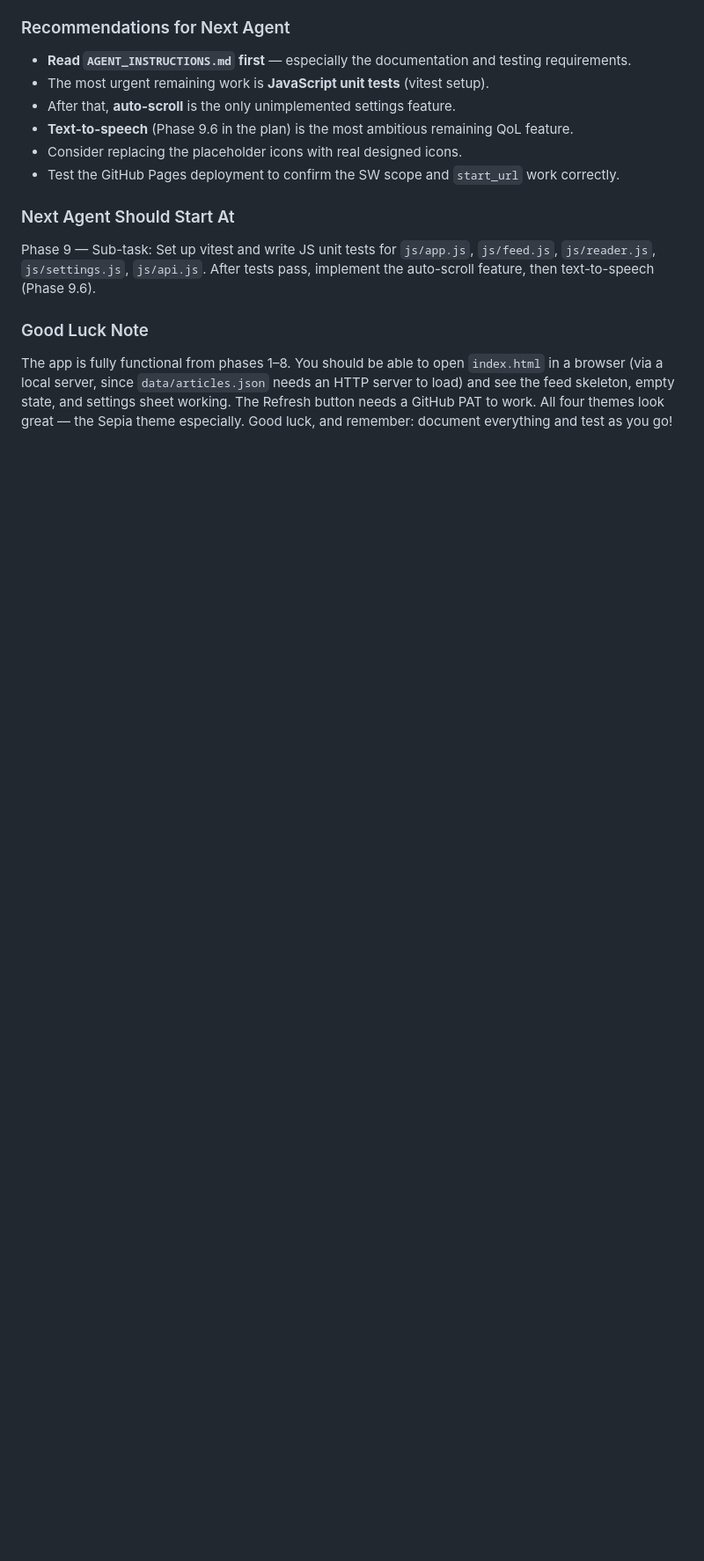
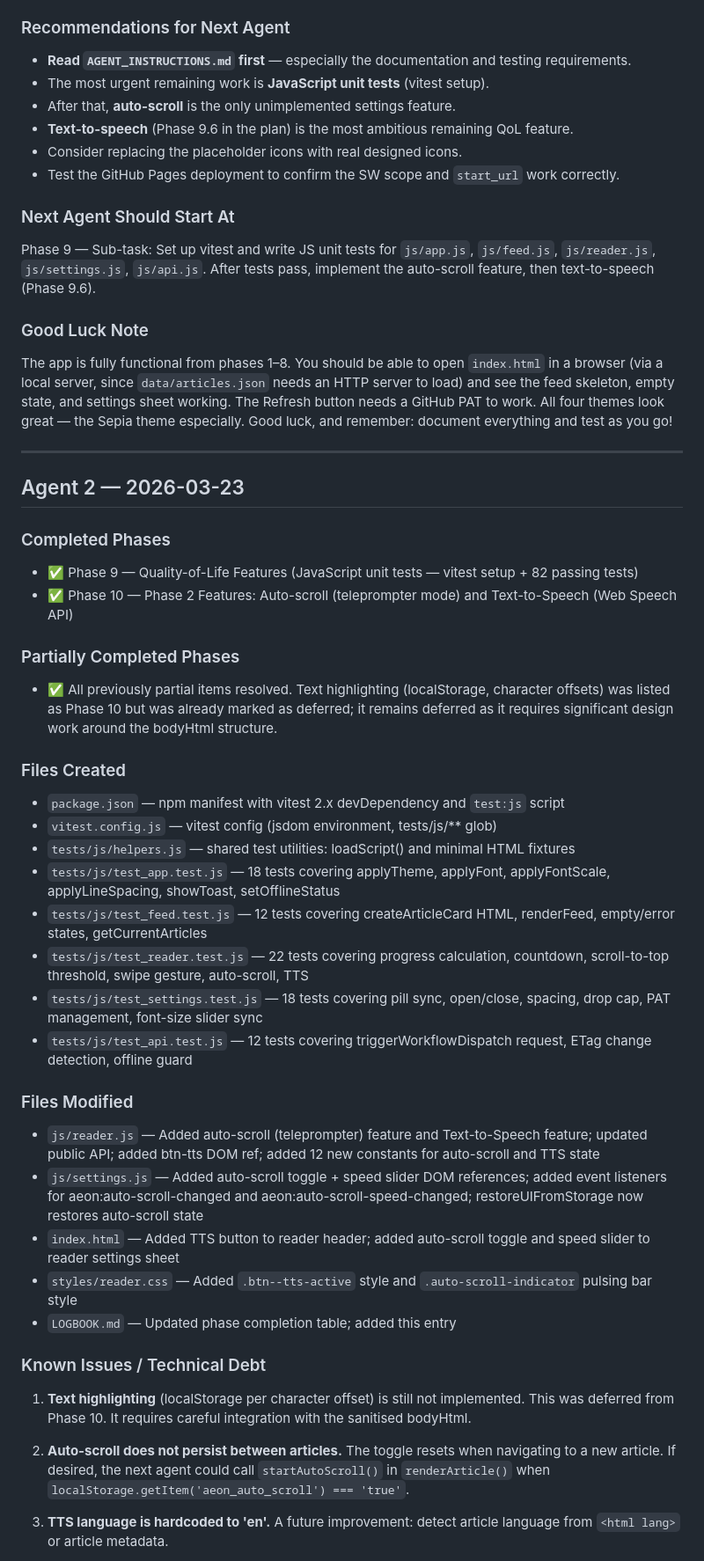
Before and after one commit to Jay-2212/Aeon-Reading, a Markdown page: LOGBOOK.md, the part around one of its changes. Shown at 88% size. Drawn GitHub-style; blank space fills up the shorter version.

```diff
--- a/LOGBOOK.md
+++ b/LOGBOOK.md
@@ -170,3 +170,40 @@ in a browser (via a local server, since `data/articles.json` needs an HTTP serve
 and see the feed skeleton, empty state, and settings sheet working. The Refresh button
 needs a GitHub PAT to work. All four themes look great — the Sepia theme especially.
 Good luck, and remember: document everything and test as you go!
+
+
+---
+
+## Agent 2 — 2026-03-23
+
+### Completed Phases
+- ✅ Phase 9 — Quality-of-Life Features (JavaScript unit tests — vitest setup + 82 passing tests)
+- ✅ Phase 10 — Phase 2 Features: Auto-scroll (teleprompter mode) and Text-to-Speech (Web Speech API)
+
+### Partially Completed Phases
+- ✅ All previously partial items resolved. Text highlighting (localStorage, character offsets) was listed as Phase 10 but was already marked as deferred; it remains deferred as it requires significant design work around the bodyHtml structure.
+
+### Files Created
+- `package.json` — npm manifest with vitest 2.x devDependency and `test:js` script
+- `vitest.config.js` — vitest config (jsdom environment, tests/js/** glob)
+- `tests/js/helpers.js` — shared test utilities: loadScript() and minimal HTML fixtures
+- `tests/js/test_app.test.js` — 18 tests covering applyTheme, applyFont, applyFontScale, applyLineSpacing, showToast, setOfflineStatus
+- `tests/js/test_feed.test.js` — 12 tests covering createArticleCard HTML, renderFeed, empty/error states, getCurrentArticles
+- `tests/js/test_reader.test.js` — 22 tests covering progress calculation, countdown, scroll-to-top threshold, swipe gesture, auto-scroll, TTS
+- `tests/js/test_settings.test.js` — 18 tests covering pill sync, open/close, spacing, drop cap, PAT management, font-size slider sync
+- `tests/js/test_api.test.js` — 12 tests covering triggerWorkflowDispatch request, ETag change detection, offline guard
+
+### Files Modified
+- `js/reader.js` — Added auto-scroll (teleprompter) feature and Text-to-Speech feature; updated public API; added btn-tts DOM ref; added 12 new constants for auto-scroll and TTS state
+- `js/settings.js` — Added auto-scroll toggle + speed slider DOM references; added event listeners for aeon:auto-scroll-changed and aeon:auto-scroll-speed-changed; restoreUIFromStorage now restores auto-scroll state
+- `index.html` — Added TTS button to reader header; added auto-scroll toggle and speed slider to reader settings sheet
+- `styles/reader.css` — Added `.btn--tts-active` style and `.auto-scroll-indicator` pulsing bar style
+- `LOGBOOK.md` — Updated phase completion table; added this entry
+
+### Known Issues / Technical Debt
+1. **Text highlighting** (localStorage per character offset) is still not implemented. This was deferred from Phase 10. It requires careful integration with the sanitised bodyHtml.
+
+2. **Auto-scroll does not persist between articles.** The toggle resets when navigating to a new article. If desired, the next agent could call `startAutoScroll()` in `renderArticle()` when `localStorage.getItem('aeon_auto_scroll') === 'true'`.
+
+3. **TTS language is hardcoded to 'en'.** A future improvement: detect article language from `<html lang>` or article metadata.
+
```
Also changed, not shown: other parts of LOGBOOK.md (+23 -2 lines).
